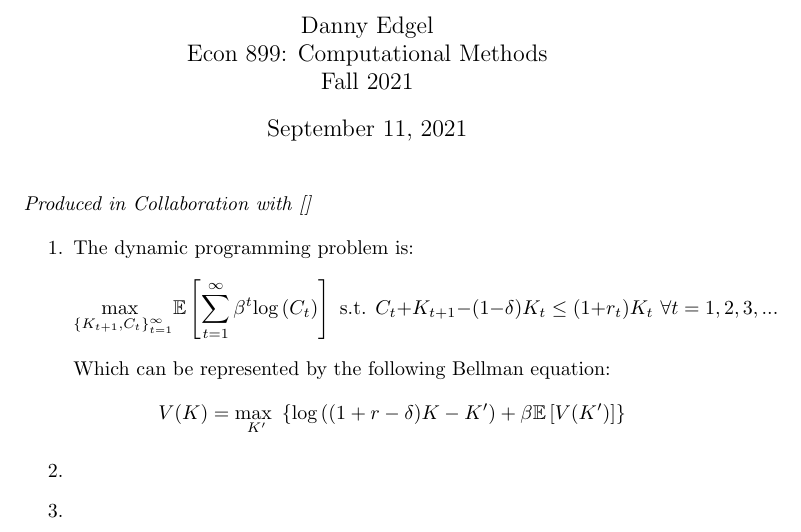
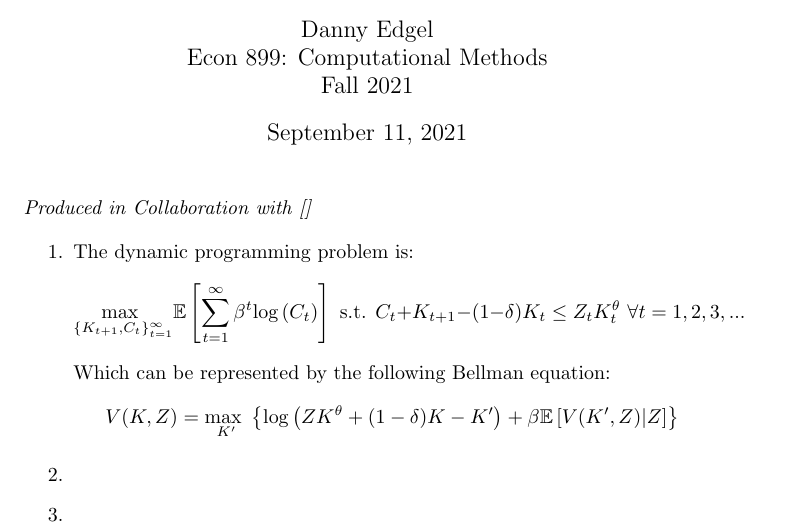
Before and after one commit to dannyedgel/coursework, a LaTeX problem sheet (f21/econ899/Q1/problem_sets/PS1/edgel_ps1.tex): part of the page, cut so that both start at the same text. Compiled offline with pdfLaTeX.

Commit message:
tex update and initial code commit

```diff
--- a/f21/econ899/Q1/problem_sets/PS1/edgel_ps1.tex
+++ b/f21/econ899/Q1/problem_sets/PS1/edgel_ps1.tex
@@ -120,11 +120,11 @@
 	\item The dynamic programming problem is:
 	\[
 		\usmax{\left\{K_{t+1}, C_t\right\}_{t=1}^\infty}\E{\sum_{t=1}^\infty\beta^t\loge{C_t}}
-			\text{ s.t. }C_t + K_{t+1} - (1-\delta)K_t\leq (1+r_t)K_t\text{ }\forall t = 1,2,3,...
+			\text{ s.t. }C_t + K_{t+1} - (1-\delta)K_t\leq Z_tK_t^\theta\text{ }\forall t = 1,2,3,...
 	\]
 	Which can be represented by the following Bellman equation:
 	\[
-		V(K) = \usmax{K'}\left\{\loge{(1+r-\delta)K - K'} + \beta\E{V(K')}\right\}
+		V(K,Z) = \usmax{K'}\left\{\loge{ZK^\theta + (1-\delta)K - K'} + \beta\E{V(K', Z)|Z}\right\}
 	\]
 
 	% Plot the value frunction over K for each state Z. Is it increasing? Is it concave?
```
Also changed, not shown: f21/econ899/Q1/problem_sets/PS1/edgel_ps1.pdf, f21/econ899/Q1/problem_sets/PS1/edgel_ps1.tex (2 more changed lines), 2 other files.
